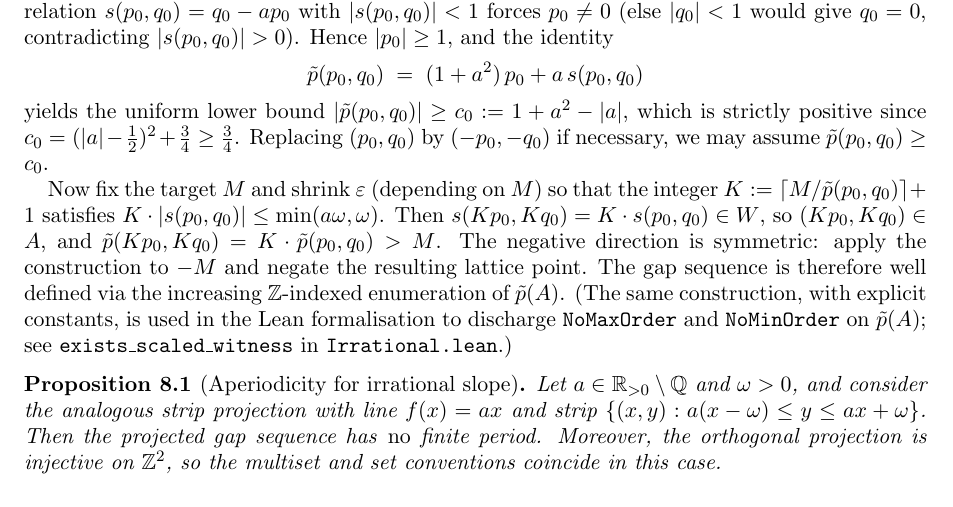
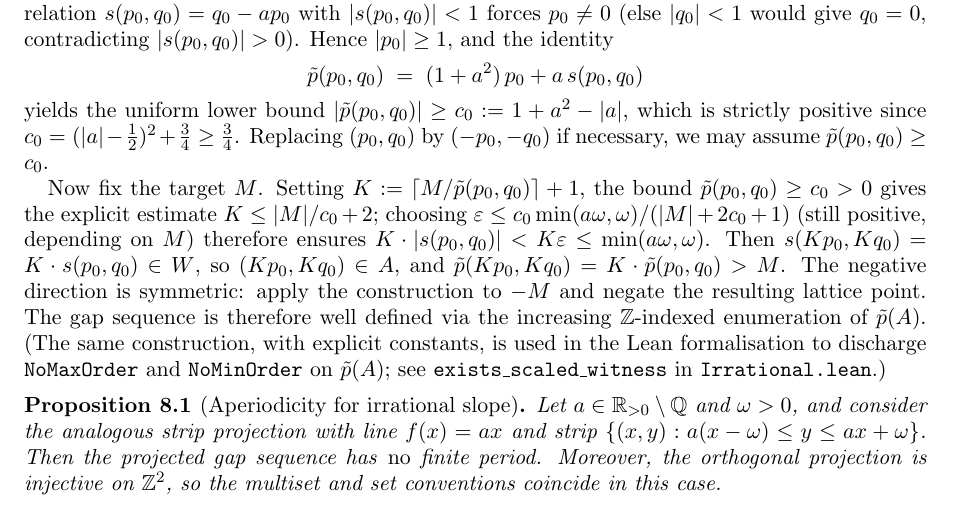
Before and after one commit to dkunert/cut-and-project, a LaTeX paper (LaTeX/rational_cut_and_project_gap_periods.tex): part of page 12 of 17, cut so that both start at the same text. Compiled offline with pdfLaTeX.

Commit message:
paper: tighten irrational-case unboundedness ε-choice
Codex follow-up nicety: make the ε-choice explicit via the K bound.

Previously: "shrink ε so that K·|s(p₀, q₀)| ≤ min(aω, ω)" — true
but hand-wavy. Now: state the estimate K ≤ |M|/c₀ + 2 from the
lower bound tildeP(p₀, q₀) ≥ c₀, then specify the concrete ε bound
ε ≤ c₀·min(aω, ω) / (|M| + 2c₀ + 1) that closes the inequality.
This is exactly the constant exists_scaled_witness uses in
Irrational.lean.

Compile: latexmk produces a 17-page PDF with no warnings.

Co-Authored-By: Claude Opus 4.7 (1M context) <noreply@anthropic.com>

```diff
--- a/LaTeX/rational_cut_and_project_gap_periods.tex
+++ b/LaTeX/rational_cut_and_project_gap_periods.tex
@@ -1266,11 +1266,14 @@ positive since
 \((p_0, q_0)\) by \((-p_0, -q_0)\) if necessary, we may assume
 \(\tilde p(p_0, q_0) \ge c_0\).
 
-Now fix the target \(M\) and shrink \(\varepsilon\) (depending on
-\(M\)) so that the integer
-\(K := \lceil M / \tilde p(p_0, q_0) \rceil + 1\) satisfies
-\(K \cdot |s(p_0, q_0)| \le \min(a\omega, \omega)\).  Then
-\(s(K p_0, K q_0) = K \cdot s(p_0, q_0) \in W\), so
+Now fix the target \(M\).  Setting
+\(K := \lceil M / \tilde p(p_0, q_0) \rceil + 1\), the bound
+\(\tilde p(p_0, q_0) \ge c_0 > 0\) gives the explicit estimate
+\(K \le |M|/c_0 + 2\); choosing
+\(\varepsilon \le c_0 \min(a\omega, \omega) / (|M| + 2 c_0 + 1)\)
+(still positive, depending on \(M\)) therefore ensures
+\(K \cdot |s(p_0, q_0)| < K \varepsilon \le \min(a\omega, \omega)\).
+Then \(s(K p_0, K q_0) = K \cdot s(p_0, q_0) \in W\), so
 \((K p_0, K q_0) \in A\), and
 \(\tilde p(K p_0, K q_0) = K \cdot \tilde p(p_0, q_0) > M\).  The
 negative direction is symmetric: apply the construction to \(-M\) and
```
